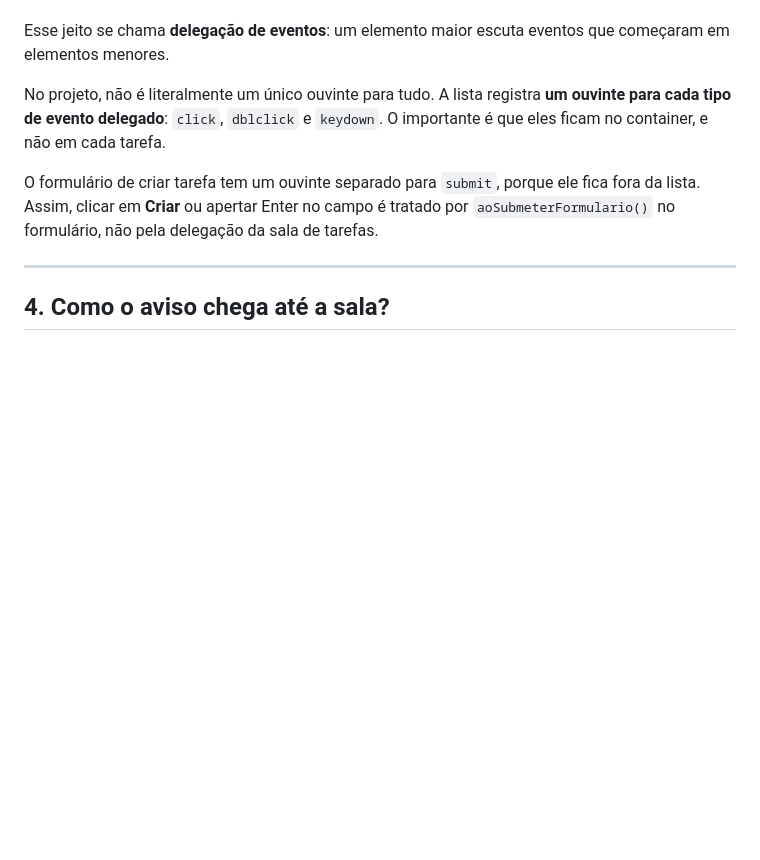
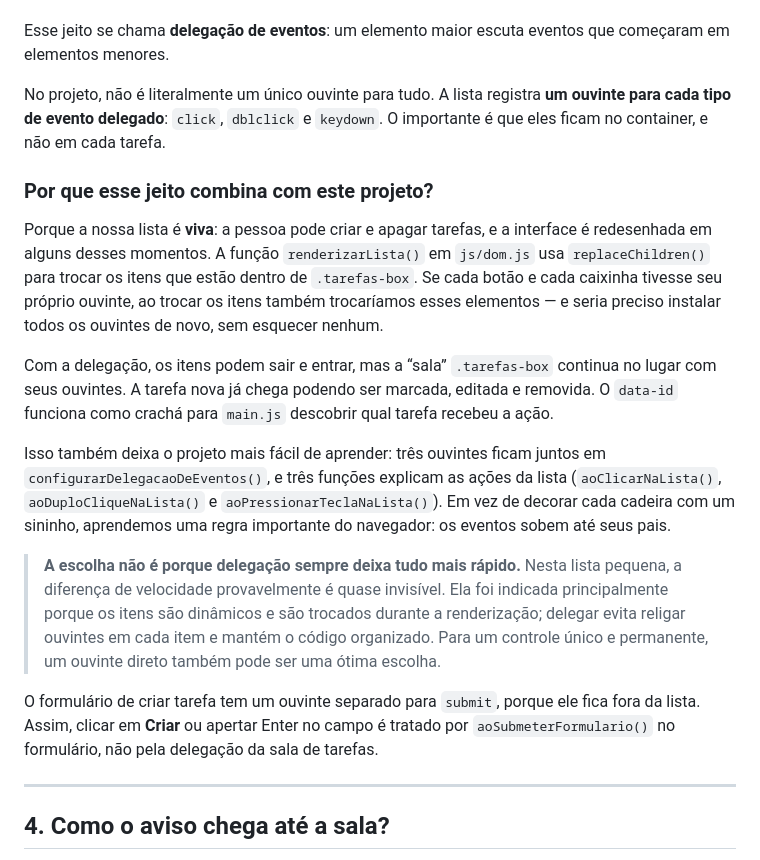
Before and after one commit to robsonbs/todo-list-js, a Markdown page: ARTIGO_DELEGACAO_DE_EVENTOS.md, the part around the change. Drawn GitHub-style; blank space fills up the shorter version.

```diff
--- a/ARTIGO_DELEGACAO_DE_EVENTOS.md
+++ b/ARTIGO_DELEGACAO_DE_EVENTOS.md
@@ -109,6 +109,33 @@ que começaram em elementos menores.
 No projeto, não é literalmente um único ouvinte para tudo. A lista registra
 **um ouvinte para cada tipo de evento delegado**: `click`, `dblclick` e
 `keydown`. O importante é que eles ficam no container, e não em cada tarefa.
+
+### Por que esse jeito combina com este projeto?
+
+Porque a nossa lista é **viva**: a pessoa pode criar e apagar tarefas, e a
+interface é redesenhada em alguns desses momentos. A função `renderizarLista()`
+em `js/dom.js` usa `replaceChildren()` para trocar os itens que estão dentro de
+`.tarefas-box`. Se cada botão e cada caixinha tivesse seu próprio ouvinte, ao
+trocar os itens também trocaríamos esses elementos — e seria preciso instalar
+todos os ouvintes de novo, sem esquecer nenhum.
+
+Com a delegação, os itens podem sair e entrar, mas a “sala” `.tarefas-box`
+continua no lugar com seus ouvintes. A tarefa nova já chega podendo ser marcada,
+editada e removida. O `data-id` funciona como crachá para `main.js` descobrir
+qual tarefa recebeu a ação.
+
+Isso também deixa o projeto mais fácil de aprender: três ouvintes ficam juntos
+em `configurarDelegacaoDeEventos()`, e três funções explicam as ações da lista
+(`aoClicarNaLista()`, `aoDuploCliqueNaLista()` e `aoPressionarTeclaNaLista()`).
+Em vez de decorar cada cadeira com um sininho, aprendemos uma regra importante
+do navegador: os eventos sobem até seus pais.
+
+> **A escolha não é porque delegação sempre deixa tudo mais rápido.** Nesta
+> lista pequena, a diferença de velocidade provavelmente é quase invisível.
+> Ela foi indicada principalmente porque os itens são dinâmicos e são trocados
+> durante a renderização; delegar evita religar ouvintes em cada item e mantém
+> o código organizado. Para um controle único e permanente, um ouvinte direto
+> também pode ser uma ótima escolha.
 
 O formulário de criar tarefa tem um ouvinte separado para `submit`, porque ele
 fica fora da lista. Assim, clicar em **Criar** ou apertar Enter no campo é
```
Also changed, not shown: AGENTS.md (+1 -0 lines), README.md (+1 -0 lines).
